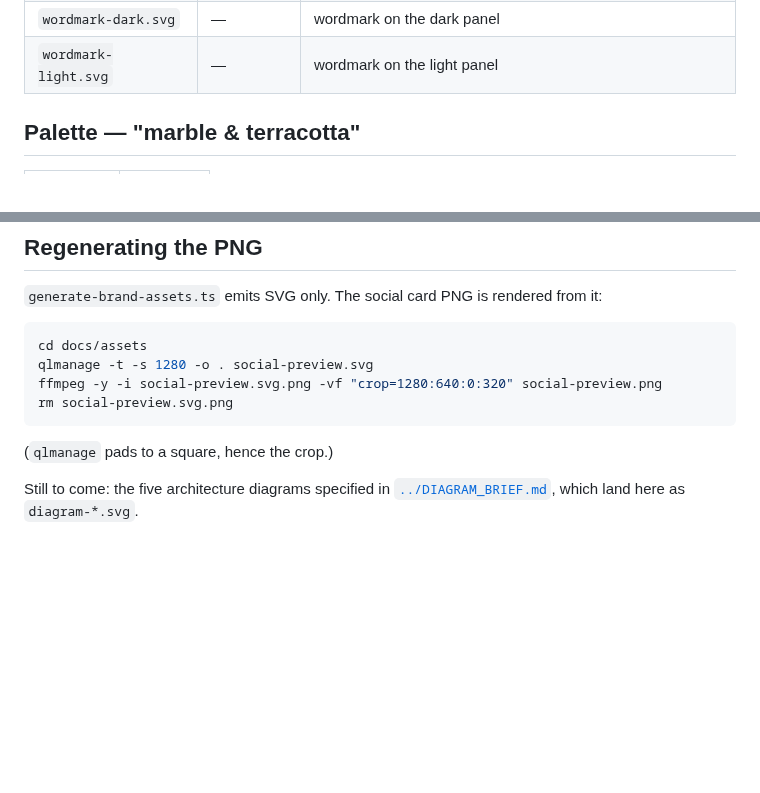
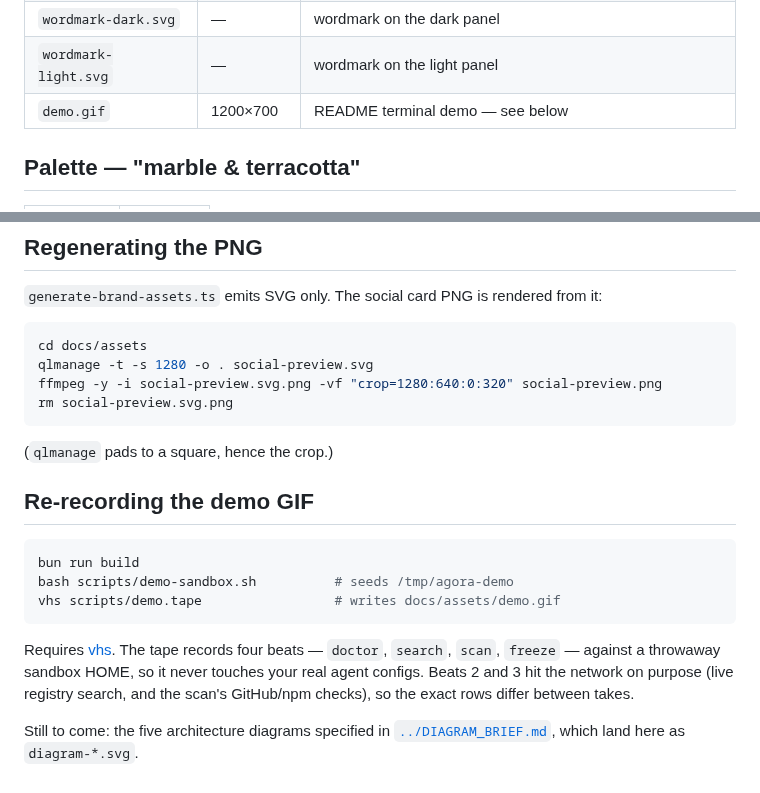
Before and after one commit to IrgenSlj/agora, a Markdown page: docs/assets/README.md, 2 parts joined by grey strips. Rendered like a GitHub page; blank space fills up the shorter version.

Commit message:
Record a new front-page demo GIF for the trust plane
docs/demo.gif was deleted in the repo-cleanup commit, and scripts/demo.tape
still told the v1.x story: `agora install`, "marketplace", and
`npm i -g opencode-agora`. Half of what it typed no longer exists.

The tape now records the product in the order it actually works:

  1. AUDIT     agora doctor            — every MCP server across every host
  2. FEDERATE  agora search postgres   — one search, honest per-source status
  3. GATE      agora scan mcp-postgres — 4 pass, 3 warnings, 0 failures
  4. MANAGE    agora freeze --write    — the portable agora.toml

Beat 3 is the one that matters: it shows the gate reporting real warnings
rather than stamping a package "safe", which is the distinction the whole
product is built on. Beat 2 incidentally shows the GitHub sources answering
again after the fan-out fix, next to `glama: unreachable`.

scripts/demo-sandbox.sh seeds a throwaway HOME at /tmp/agora-demo so a
recording can never read or write the recorder's real agent configs — and so
no home directory leaks into a frame, which an earlier take did.

Dropped the old tape's Enter-swallowing workaround: it existed because the
recording ran inside the agora shell's line reader, and these are plain bash.

Co-Authored-By: Claude Opus 5 <noreply@anthropic.com>

````diff
--- a/docs/assets/README.md
+++ b/docs/assets/README.md
@@ -19,6 +19,7 @@ the generator.
 | `logomark.svg` | 512×512 | square icon / avatar |
 | `wordmark-dark.svg` | — | wordmark on the dark panel |
 | `wordmark-light.svg` | — | wordmark on the light panel |
+| `demo.gif` | 1200×700 | README terminal demo — see below |
 
 ## Palette — "marble & terracotta"
 
@@ -46,5 +47,18 @@ rm social-preview.svg.png
 
 (`qlmanage` pads to a square, hence the crop.)
 
+## Re-recording the demo GIF
+
+```bash
+bun run build
+bash scripts/demo-sandbox.sh          # seeds /tmp/agora-demo
+vhs scripts/demo.tape                 # writes docs/assets/demo.gif
+```
+
+Requires [vhs](https://github.com/charmbracelet/vhs). The tape records four beats — `doctor`,
+`search`, `scan`, `freeze` — against a throwaway sandbox HOME, so it never touches your real agent
+configs. Beats 2 and 3 hit the network on purpose (live registry search, and the scan's GitHub/npm
+checks), so the exact rows differ between takes.
+
 Still to come: the five architecture diagrams specified in
 [`../DIAGRAM_BRIEF.md`](../DIAGRAM_BRIEF.md), which land here as `diagram-*.svg`.
````
Also changed, not shown: README.md (+8 -0 lines), docs/assets/demo.gif (added), 2 other files.
